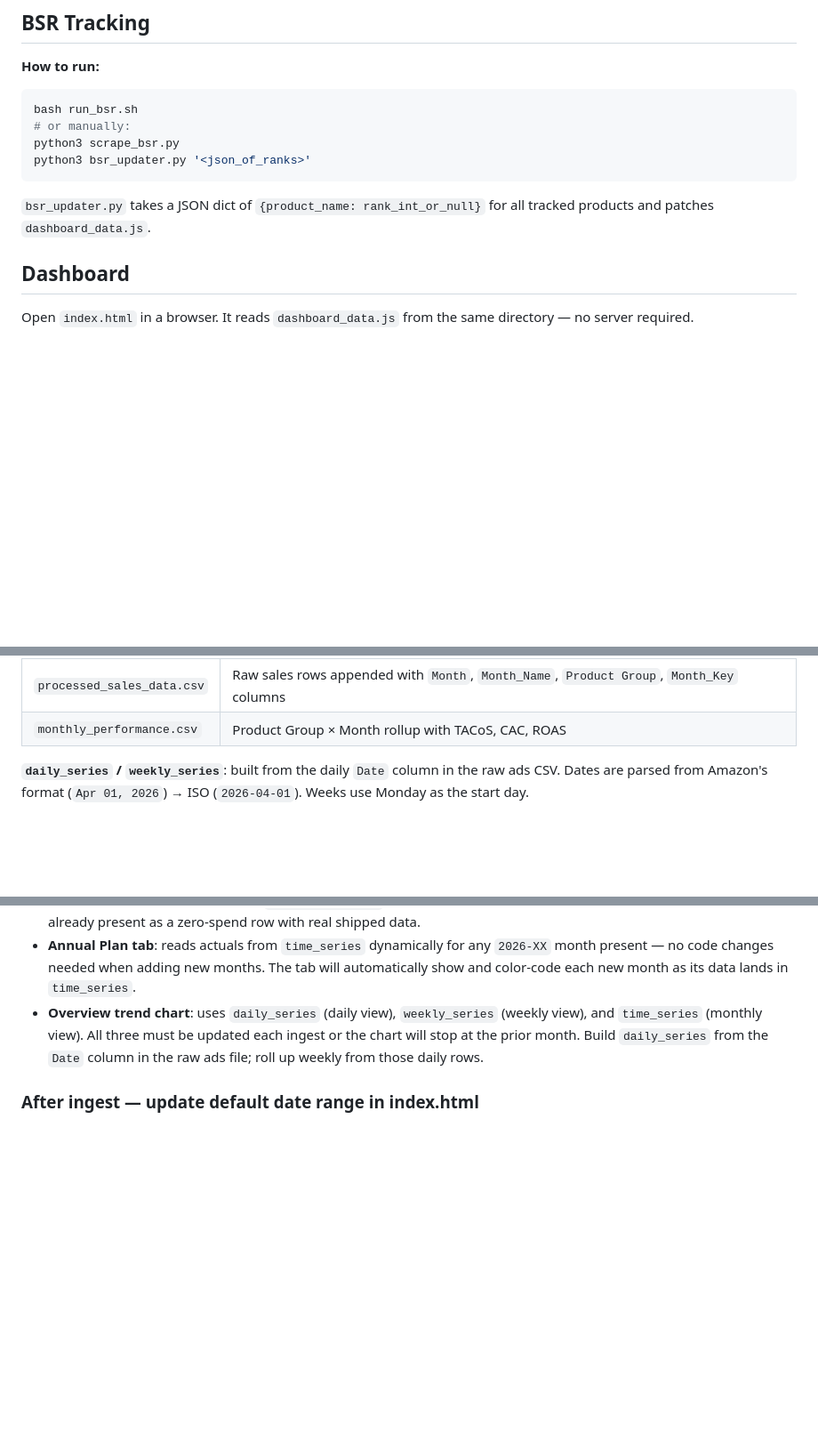
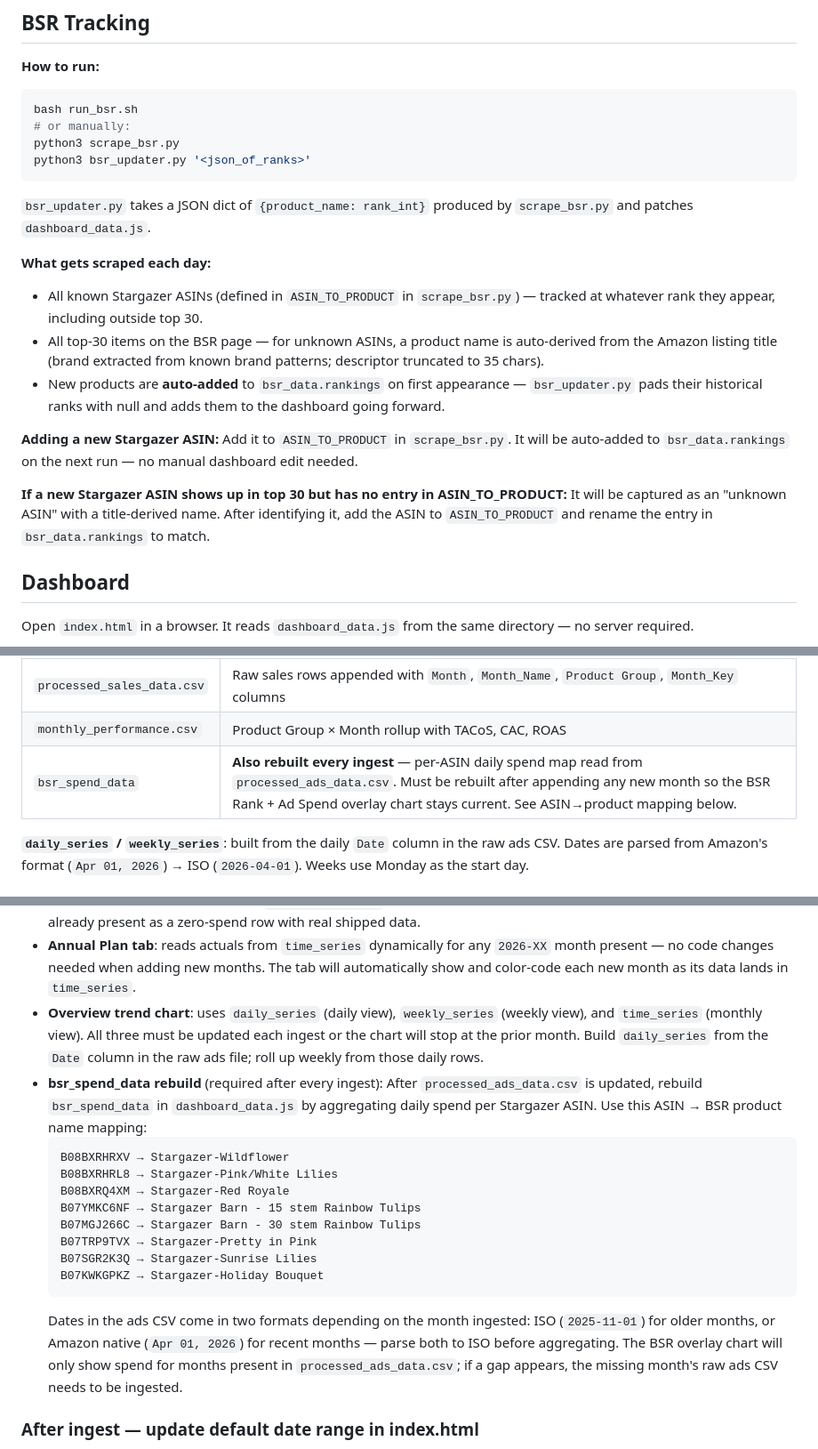
Before and after one commit to jgisch17/stargazerbarn, a Markdown page: CLAUDE.md, 3 parts joined by grey strips. Shown at 89% size. GitHub-like rendering; blank space fills up the shorter version.

Commit message:
Docs: update BSR section with new tracking rules

````diff
--- a/CLAUDE.md
+++ b/CLAUDE.md
@@ -64,7 +64,18 @@ python3 scrape_bsr.py
 python3 bsr_updater.py '<json_of_ranks>'
 ```
 
-`bsr_updater.py` takes a JSON dict of `{product_name: rank_int_or_null}` for all tracked products and patches `dashboard_data.js`.
+`bsr_updater.py` takes a JSON dict of `{product_name: rank_int}` produced by `scrape_bsr.py` and patches `dashboard_data.js`.
+
+**What gets scraped each day:**
+- All known Stargazer ASINs (defined in `ASIN_TO_PRODUCT` in `scrape_bsr.py`) — tracked at whatever rank they appear, including outside top 30.
+- All top-30 items on the BSR page — for unknown ASINs, a product name is auto-derived from the Amazon listing title (brand extracted from known brand patterns; descriptor truncated to 35 chars).
+- New products are **auto-added** to `bsr_data.rankings` on first appearance — `bsr_updater.py` pads their historical ranks with null and adds them to the dashboard going forward.
+
+**Adding a new Stargazer ASIN:**
+Add it to `ASIN_TO_PRODUCT` in `scrape_bsr.py`. It will be auto-added to `bsr_data.rankings` on the next run — no manual dashboard edit needed.
+
+**If a new Stargazer ASIN shows up in top 30 but has no entry in ASIN_TO_PRODUCT:**
+It will be captured as an "unknown ASIN" with a title-derived name. After identifying it, add the ASIN to `ASIN_TO_PRODUCT` and rename the entry in `bsr_data.rankings` to match.
 
 ## Dashboard
 
@@ -133,6 +144,7 @@ All seven data arrays in `dashboard_data.js` plus the three intermediate CSVs:
 | `processed_ads_data.csv` | Raw ads rows appended with `Month_Period` and `Product Group` columns |
 | `processed_sales_data.csv` | Raw sales rows appended with `Month`, `Month_Name`, `Product Group`, `Month_Key` columns |
 | `monthly_performance.csv` | Product Group × Month rollup with TACoS, CAC, ROAS |
+| `bsr_spend_data` | **Also rebuilt every ingest** — per-ASIN daily spend map read from `processed_ads_data.csv`. Must be rebuilt after appending any new month so the BSR Rank + Ad Spend overlay chart stays current. See ASIN→product mapping below. |
 
 **`daily_series` / `weekly_series`**: built from the daily `Date` column in the raw ads CSV. Dates are parsed from Amazon's format (`Apr 01, 2026`) → ISO (`2026-04-01`). Weeks use Monday as the start day.
 
@@ -172,6 +184,18 @@ If a new ASIN appears, add it to ASIN_GROUP before running the ingest.
 - **Organic-only ASINs**: some ASINs have shipped revenue/COGS in the sales file but zero ad spend. These must still be added to `asin_performance` (with all ad metrics zeroed out) so that the Business Performance tab shows correct COGS and Revenue totals. After building `asin_performance` from the ads data, iterate the sales CSV and add any ASIN not already present as a zero-spend row with real shipped data.
 - **Annual Plan tab**: reads actuals from `time_series` dynamically for any `2026-XX` month present — no code changes needed when adding new months. The tab will automatically show and color-code each new month as its data lands in `time_series`.
 - **Overview trend chart**: uses `daily_series` (daily view), `weekly_series` (weekly view), and `time_series` (monthly view). All three must be updated each ingest or the chart will stop at the prior month. Build `daily_series` from the `Date` column in the raw ads file; roll up weekly from those daily rows.
+- **bsr_spend_data rebuild** (required after every ingest): After `processed_ads_data.csv` is updated, rebuild `bsr_spend_data` in `dashboard_data.js` by aggregating daily spend per Stargazer ASIN. Use this ASIN → BSR product name mapping:
+  ```
+  B08BXRHRXV → Stargazer-Wildflower
+  B08BXRHRL8 → Stargazer-Pink/White Lilies
+  B08BXRQ4XM → Stargazer-Red Royale
+  B07YMKC6NF → Stargazer Barn - 15 stem Rainbow Tulips
+  B07MGJ266C → Stargazer Barn - 30 stem Rainbow Tulips
+  B07TRP9TVX → Stargazer-Pretty in Pink
+  B07SGR2K3Q → Stargazer-Sunrise Lilies
+  B07KWKGPKZ → Stargazer-Holiday Bouquet
+  ```
+  Dates in the ads CSV come in two formats depending on the month ingested: ISO (`2025-11-01`) for older months, or Amazon native (`Apr 01, 2026`) for recent months — parse both to ISO before aggregating. The BSR overlay chart will only show spend for months present in `processed_ads_data.csv`; if a gap appears, the missing month's raw ads CSV needs to be ingested.
 
 ### After ingest — update default date range in index.html
 
````
